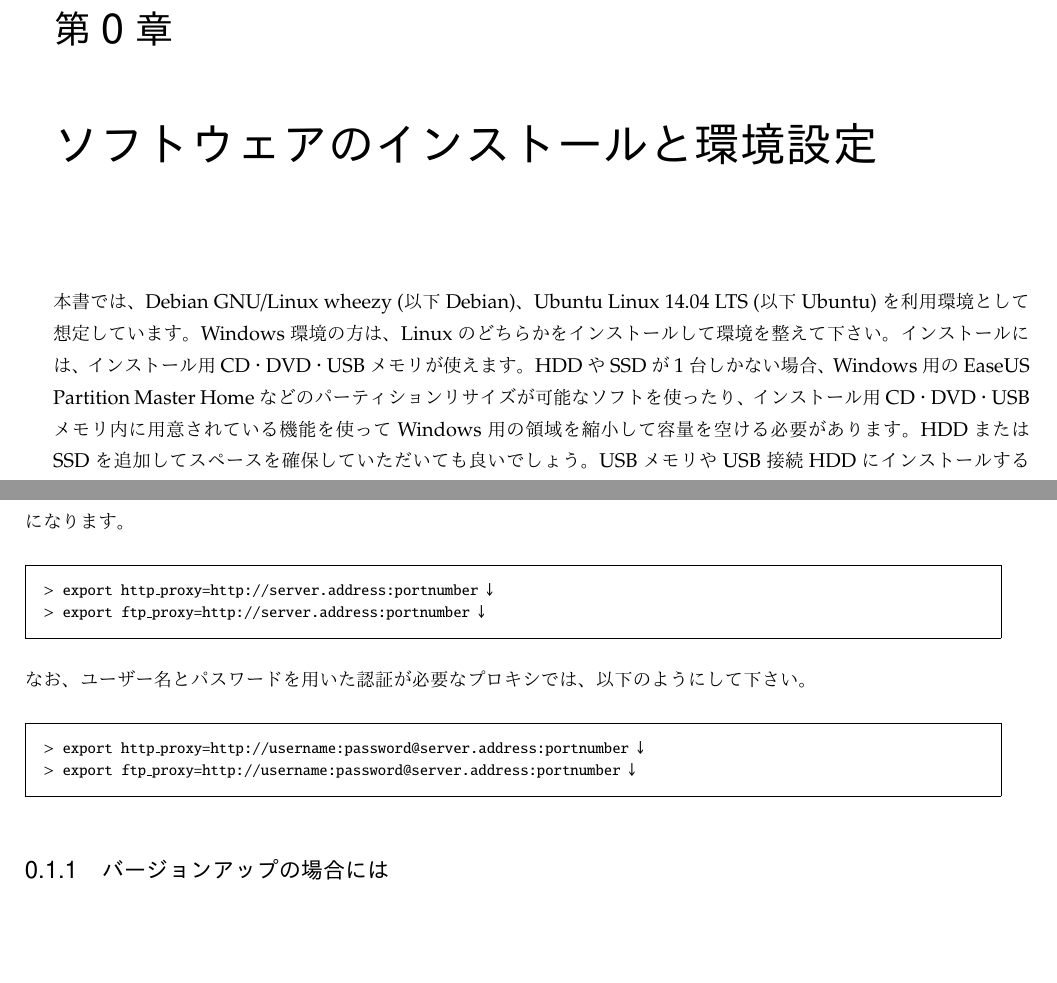
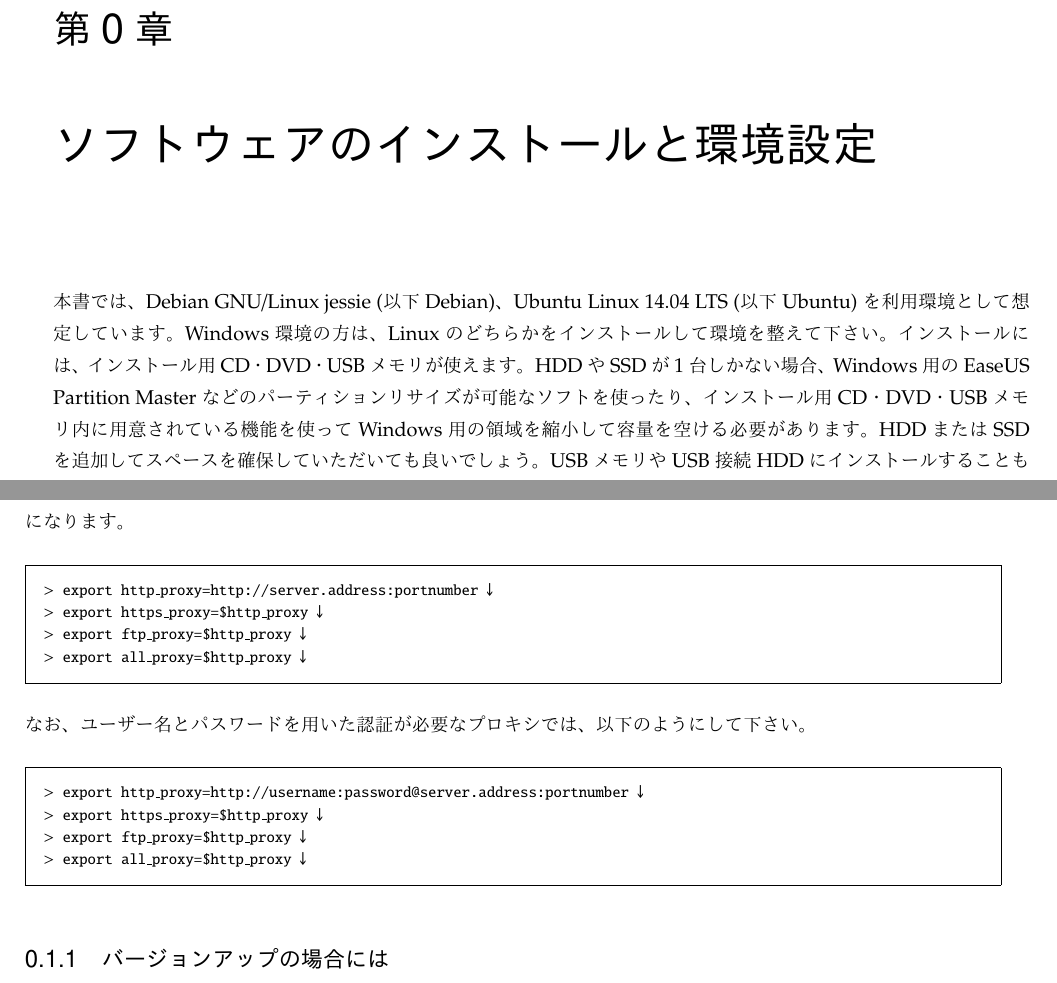
Before and after one commit to astanabe/MetabarcodingTextbook, a LaTeX book (metabarcodingtextbook.ja.tex): two parts of pages 11 and 12 of 60, joined at a grey line, cut so that both start at the same text, the shorter picture padded with empty space. The pictures show the PDF file metabarcodingtextbook.ja.pdf that the author committed with the source.

Commit message:
Proxy setting was updated.

```diff
--- a/metabarcodingtextbook.ja.tex
+++ b/metabarcodingtextbook.ja.tex
@@ -158,7 +158,7 @@ output of command
 
 \chapter{ソフトウェアのインストールと環境設定}
 
-本書では、Debian GNU/Linux wheezy (以下Debian)、Ubuntu Linux 14.04 LTS (以下Ubuntu)を利用環境として想定しています。Windows環境の方は、Linuxのどちらかをインストールして環境を整えて下さい。インストールには、インストール用CD・DVD・USBメモリが使えます。HDDやSSDが1台しかない場合、Windows用のEaseUS Partition Master Homeなどのパーティションリサイズが可能なソフトを使ったり、インストール用CD・DVD・USBメモリ内に用意されている機能を使ってWindows用の領域を縮小して容量を空ける必要があります。HDDまたはSSDを追加してスペースを確保していただいても良いでしょう。USBメモリやUSB接続HDDにインストールすることも可能です。Ubuntuは見た目・操作性の異なる何種類かがありますが、標準のUbuntuよりもXubuntuというのがおすすめです。
+本書では、Debian GNU/Linux jessie (以下Debian)、Ubuntu Linux 14.04 LTS (以下Ubuntu)を利用環境として想定しています。Windows環境の方は、Linuxのどちらかをインストールして環境を整えて下さい。インストールには、インストール用CD・DVD・USBメモリが使えます。HDDやSSDが1台しかない場合、Windows用のEaseUS Partition Masterなどのパーティションリサイズが可能なソフトを使ったり、インストール用CD・DVD・USBメモリ内に用意されている機能を使ってWindows用の領域を縮小して容量を空ける必要があります。HDDまたはSSDを追加してスペースを確保していただいても良いでしょう。USBメモリやUSB接続HDDにインストールすることも可能です。Ubuntuは見た目・操作性の異なる何種類かがありますが、標準のUbuntuよりもXubuntuというのがおすすめです。
 
 Macでも、これらのOSがインストールできます。空きディスクがない場合はディスクユーティリティを用いてLinuxインストール用のスペースを空ける必要があります。ディスクユーティリティでHDD・SSDをクリックして、MacOS Xが使用している領域を縮小して下さい。そしてrEFItというソフトをインストールして起動時に起動デバイス・起動OS選択メニューが出るようにします(インストール後に2回の再起動が必要です)。そうすると、Linuxインストール用CD・DVD・USBメモリから起動できるようになりますので、そこから起動してインストールして下さい。くれぐれも既存のOS用領域を誤って削除しないようにご注意下さい。空いているディスク領域がある場合はディスクユーティリティでの操作は必要ありません。rEFItを導入してインストールCD・DVD・USBメモリから起動し、空いている領域にLinuxをインストールしていただければ結構です。またMacでも、インストール先をUSBメモリやUSB接続HDDにすることができます。
 
@@ -186,12 +186,16 @@ Macでも、これらのOSがインストールできます。空きディスク
 もしも外部ネットワークへのアクセスにプロキシを設定する必要がある場合は、上記のコマンド実行の前に以下のコマンドを実行して環境変数を設定しておいて下さい。これにより、外部へはプロキシを経由してアクセスが行われるようになります。
 \begin{cmd}
 {\textgreater} export http{\textunderscore}proxy=http://server.address:portnumber↓\\
-{\textgreater} export ftp{\textunderscore}proxy=http://server.address:portnumber↓
+{\textgreater} export https{\textunderscore}proxy=\$http{\textunderscore}proxy↓\\
+{\textgreater} export ftp{\textunderscore}proxy=\$http{\textunderscore}proxy↓\\
+{\textgreater} export all{\textunderscore}proxy=\$http{\textunderscore}proxy↓
 \end{cmd}
 なお、ユーザー名とパスワードを用いた認証が必要なプロキシでは、以下のようにして下さい。
 \begin{cmd}
 {\textgreater} export http{\textunderscore}proxy=http://username:password@server.address:portnumber↓\\
-{\textgreater} export ftp{\textunderscore}proxy=http://username:password@server.address:portnumber↓
+{\textgreater} export https{\textunderscore}proxy=\$http{\textunderscore}proxy↓\\
+{\textgreater} export ftp{\textunderscore}proxy=\$http{\textunderscore}proxy↓\\
+{\textgreater} export all{\textunderscore}proxy=\$http{\textunderscore}proxy↓
 \end{cmd}
 
 \subsection{バージョンアップの場合には}
```
Also changed, not shown: metabarcodingtextbook.ja.pdf, metabarcodingtextbook.ja.tex (2 more changed lines), 2 other files.
